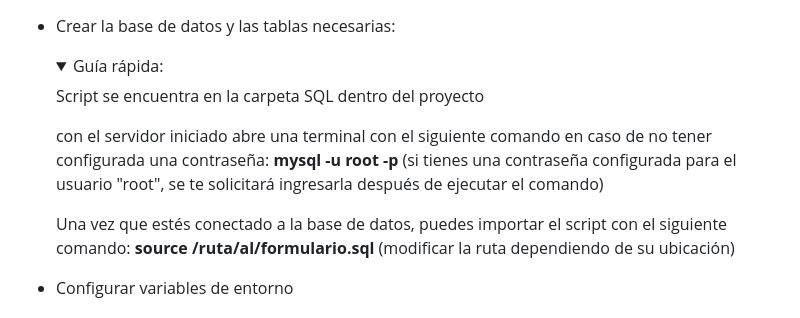
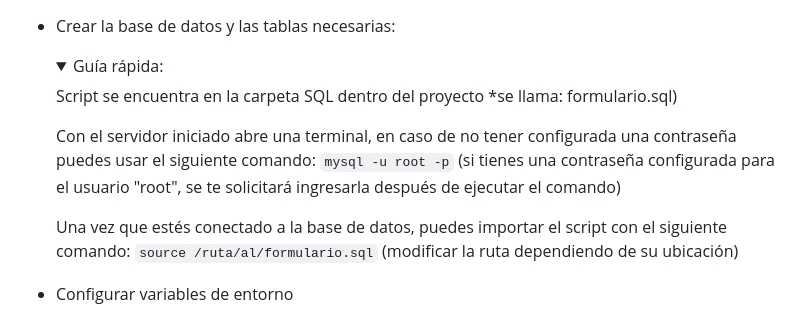
Before and after one commit to ndef10/formulario-votacion, a Markdown page: README.md, the part around one of its changes. Drawn GitHub-style; folded sections open.

Commit message:
mejoras en readme

```diff
--- a/README.md
+++ b/README.md
@@ -81,12 +85,12 @@ Este proyecto es producto de una prueba técnica para postular a un trabajo y mi
     <summary>Guía rápida:</summary>
 
 
-    Script se encuentra en la carpeta SQL dentro del proyecto
+    Script se encuentra en la carpeta SQL dentro del proyecto *se llama: formulario.sql)
 
-    con el servidor iniciado abre una terminal con el siguiente comando en caso de no tener configurada una contraseña: **mysql -u root -p**
+    Con el servidor iniciado abre una terminal, en caso de no tener configurada una contraseña puedes usar el siguiente comando: `mysql -u root -p`
     (si tienes una contraseña configurada para el usuario "root", se te solicitará ingresarla después de ejecutar el comando)
 
-    Una vez que estés conectado a la base de datos, puedes importar el script con el siguiente comando: **source /ruta/al/formulario.sql**
+    Una vez que estés conectado a la base de datos, puedes importar el script con el siguiente comando: `source /ruta/al/formulario.sql`
     (modificar la ruta dependiendo de su ubicación)
 
     </details>
```
Also changed, not shown: other parts of README.md (+4 -0 lines).
